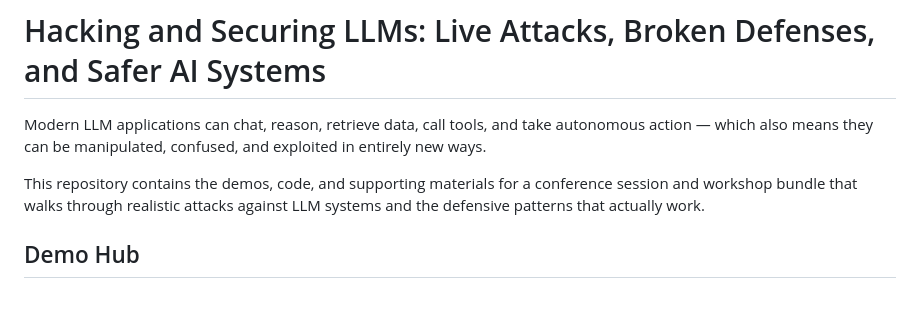
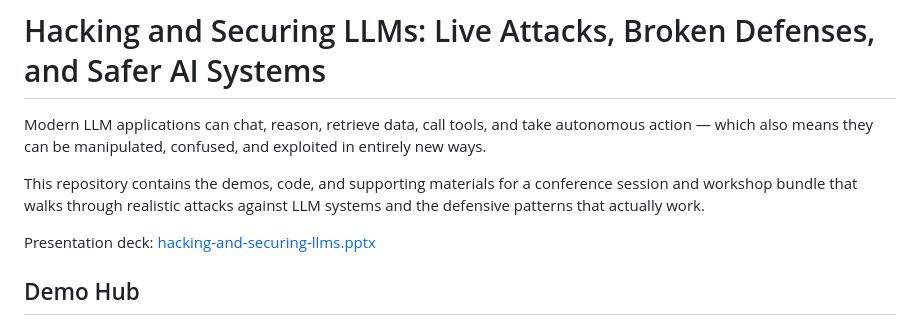
Before and after one commit to GregLevenhagen/hacking-and-securing-llms, a Markdown page: README.md, the part around the change. Rendered like a GitHub page; blank space fills up the shorter version.

Commit message:
Link presentation deck in README

```diff
--- a/README.md
+++ b/README.md
@@ -3,6 +3,8 @@
 Modern LLM applications can chat, reason, retrieve data, call tools, and take autonomous action — which also means they can be manipulated, confused, and exploited in entirely new ways.
 
 This repository contains the demos, code, and supporting materials for a conference session and workshop bundle that walks through realistic attacks against LLM systems and the defensive patterns that actually work.
+
+Presentation deck: [hacking-and-securing-llms.pptx](hacking-and-securing-llms.pptx)
 
 ## Demo Hub
 
```
